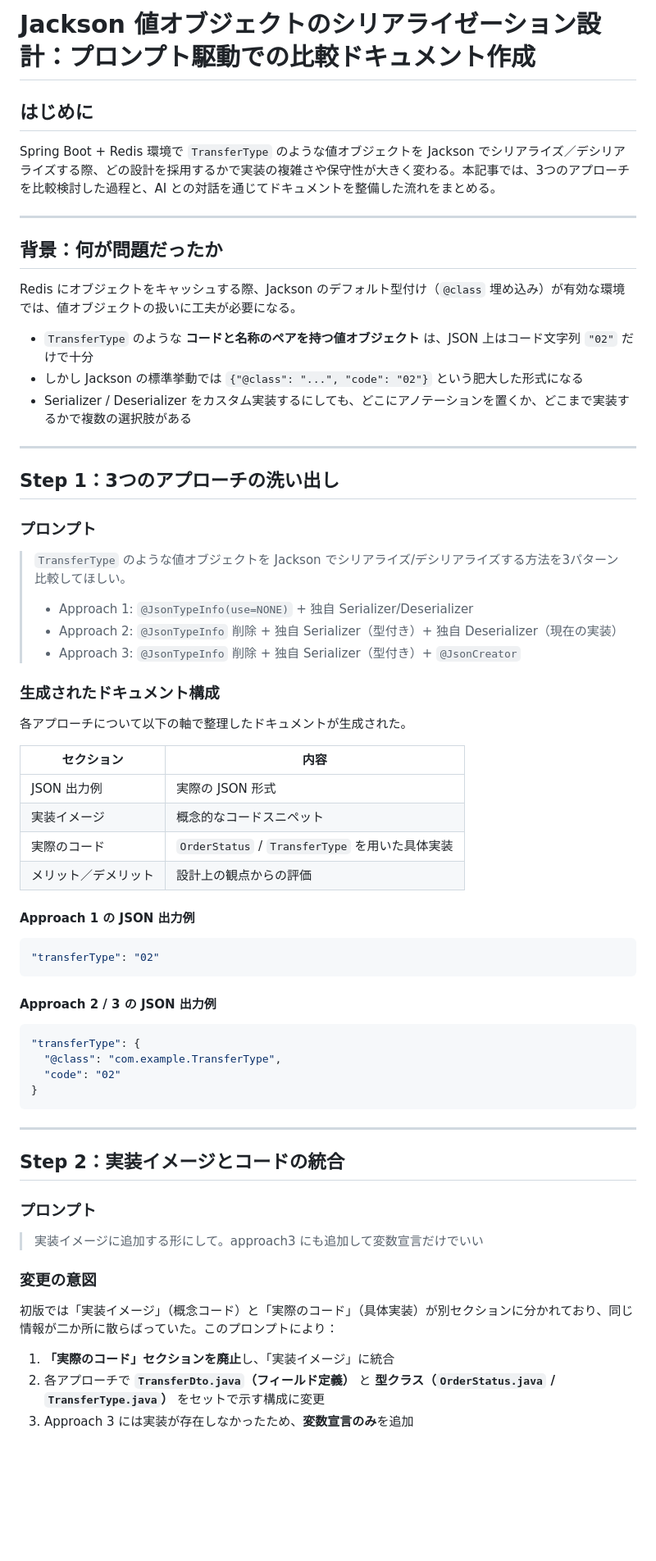
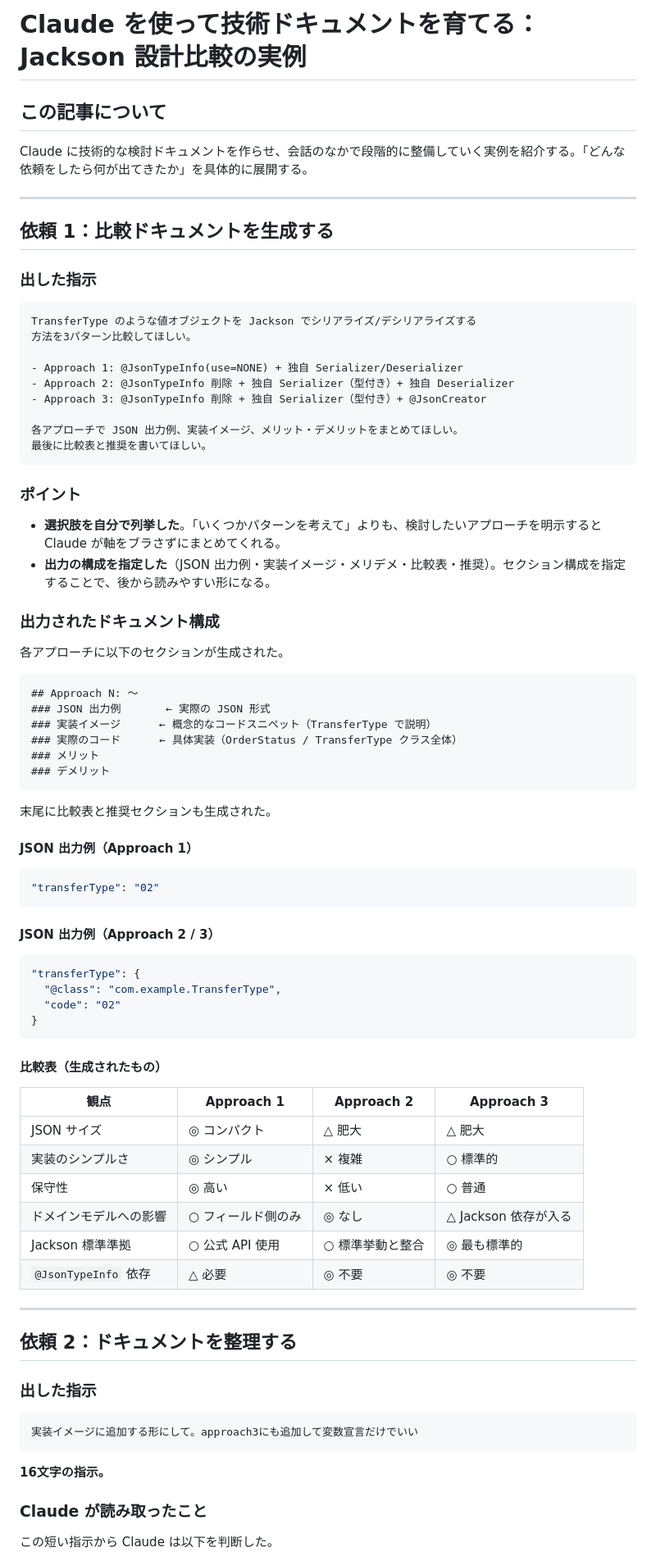
Before and after one commit to Ray81194/claude-web, a Markdown page: redis-serialization-article.md, the part around one of its changes. Shown at 82% size. Drawn GitHub-style; blank space fills up the shorter version.

Commit message:
Rewrite article from Claude usage perspective with prompt-output flow
https://claude.ai/code/session_01WEBf6SkHVJpEWAES41Xjxs

````diff
--- a/redis-serialization-article.md
+++ b/redis-serialization-article.md
@@ -1,47 +1,55 @@
-# Jackson 値オブジェクトのシリアライゼーション設計：プロンプト駆動での比較ドキュメント作成
+# Claude を使って技術ドキュメントを育てる：Jackson 設計比較の実例
 
-## はじめに
+## この記事について
 
-Spring Boot + Redis 環境で `TransferType` のような値オブジェクトを Jackson でシリアライズ／デシリアライズする際、どの設計を採用するかで実装の複雑さや保守性が大きく変わる。本記事では、3つのアプローチを比較検討した過程と、AI との対話を通じてドキュメントを整備した流れをまとめる。
+Claude に技術的な検討ドキュメントを作らせ、会話のなかで段階的に整備していく実例を紹介する。「どんな依頼をしたら何が出てきたか」を具体的に展開する。
 
 ---
 
-## 背景：何が問題だったか
+## 依頼 1：比較ドキュメントを生成する
 
-Redis にオブジェクトをキャッシュする際、Jackson のデフォルト型付け（`@class` 埋め込み）が有効な環境では、値オブジェクトの扱いに工夫が必要になる。
+### 出した指示
 
-- `TransferType` のような **コードと名称のペアを持つ値オブジェクト** は、JSON 上はコード文字列 `"02"` だけで十分
-- しかし Jackson の標準挙動では `{"@class": "...", "code": "02"}` という肥大した形式になる
-- Serializer / Deserializer をカスタム実装するにしても、どこにアノテーションを置くか、どこまで実装するかで複数の選択肢がある
+```
+TransferType のような値オブジェクトを Jackson でシリアライズ/デシリアライズする
+方法を3パターン比較してほしい。
 
----
+- Approach 1: @JsonTypeInfo(use=NONE) + 独自 Serializer/Deserializer
+- Approach 2: @JsonTypeInfo 削除 + 独自 Serializer（型付き）+ 独自 Deserializer
+- Approach 3: @JsonTypeInfo 削除 + 独自 Serializer（型付き）+ @JsonCreator
 
-## Step 1：3つのアプローチの洗い出し
+各アプローチで JSON 出力例、実装イメージ、メリット・デメリットをまとめてほしい。
+最後に比較表と推奨を書いてほしい。
+```
 
-### プロンプト
+### ポイント
 
-> `TransferType` のような値オブジェクトを Jackson でシリアライズ/デシリアライズする方法を3パターン比較してほしい。
-> - Approach 1: `@JsonTypeInfo(use=NONE)` + 独自 Serializer/Deserializer
-> - Approach 2: `@JsonTypeInfo` 削除 + 独自 Serializer（型付き）+ 独自 Deserializer（現在の実装）
-> - Approach 3: `@JsonTypeInfo` 削除 + 独自 Serializer（型付き）+ `@JsonCreator`
+- **選択肢を自分で列挙した**。「いくつかパターンを考えて」よりも、検討したいアプローチを明示すると Claude が軸をブラさずにまとめてくれる。
+- **出力の構成を指定した**（JSON 出力例・実装イメージ・メリデメ・比較表・推奨）。セクション構成を指定することで、後から読みやすい形になる。
 
-### 生成されたドキュメント構成
+### 出力されたドキュメント構成
 
-各アプローチについて以下の軸で整理したドキュメントが生成された。
+各アプローチに以下のセクションが生成された。
 
-| セクション | 内容 |
-|-----------|------|
-| JSON 出力例 | 実際の JSON 形式 |
-| 実装イメージ | 概念的なコードスニペット |
-| 実際のコード | `OrderStatus` / `TransferType` を用いた具体実装 |
-| メリット／デメリット | 設計上の観点からの評価 |
+```
+## Approach N: ～
+### JSON 出力例       ← 実際の JSON 形式
+### 実装イメージ      ← 概念的なコードスニペット（TransferType で説明）
+### 実際のコード      ← 具体実装（OrderStatus / TransferType クラス全体）
+### メリット
+### デメリット
+```
 
-#### Approach 1 の JSON 出力例
+末尾に比較表と推奨セクションも生成された。
+
+#### JSON 出力例（Approach 1）
+
 ```json
 "transferType": "02"
 ```
 
-#### Approach 2 / 3 の JSON 出力例
+#### JSON 出力例（Approach 2 / 3）
+
 ```json
 "transferType": {
   "@class": "com.example.TransferType",
@@ -49,19 +57,30 @@ Redis にオブジェクトをキャッシュする際、Jackson のデフォル
 }
 ```
 
+#### 比較表（生成されたもの）
+
+| 観点 | Approach 1 | Approach 2 | Approach 3 |
+|------|-----------|-----------|-----------|
+| JSON サイズ | ◎ コンパクト | △ 肥大 | △ 肥大 |
+| 実装のシンプルさ | ◎ シンプル | × 複雑 | ○ 標準的 |
+| 保守性 | ◎ 高い | × 低い | ○ 普通 |
+| ドメインモデルへの影響 | ○ フィールド側のみ | ◎ なし | △ Jackson 依存が入る |
+| Jackson 標準準拠 | ○ 公式 API 使用 | ○ 標準挙動と整合 | ◎ 最も標準的 |
+| `@JsonTypeInfo` 依存 | △ 必要 | ◎ 不要 | ◎ 不要 |
+
 ---
 
-## Step 2：実装イメージとコードの統合
+## 依頼 2：ドキュメントを整理する
 
-### プロンプト
+### 出した指示
 
-> 実装イメージに追加する形にして。approach3 にも追加して変数宣言だけでいい
+```
+実装イメージに追加する形にして。approach3にも追加して変数宣言だけでいい
+```
 
-### 変更の意図
+**16文字の指示。**
 
-初版では「実装イメージ」（概念コード）と「実際のコード」（具体実装）が別セクションに分かれており、同じ情報が二か所に散らばっていた。このプロンプトにより：
+### Claude が読み取ったこと
 
-1. **「実際のコード」セクションを廃止**し、「実装イメージ」に統合
-2. 各アプローチで **`TransferDto.java`（フィールド定義）** と **型クラス（`OrderStatus.java` / `TransferType.java`）** をセットで示す構成に変更
-3. Approach 3 には実装が存在しなかったため、**変数宣言のみ**を追加
+この短い指示から Claude は以下を判断した。
 
````
Also changed, not shown: other parts of redis-serialization-article.md (+101 -41 lines).
